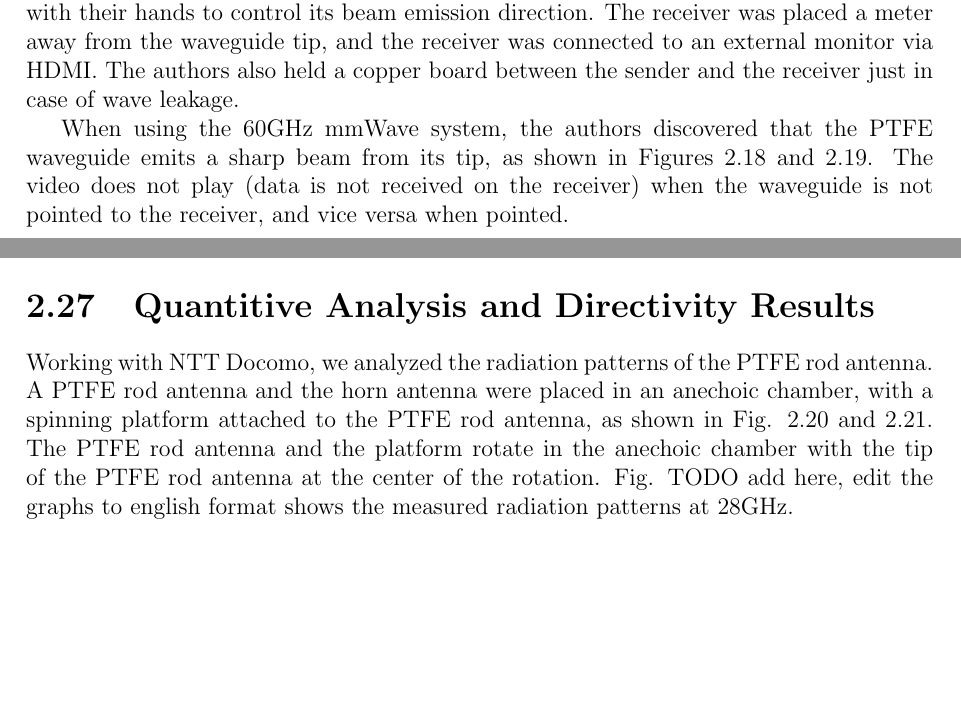
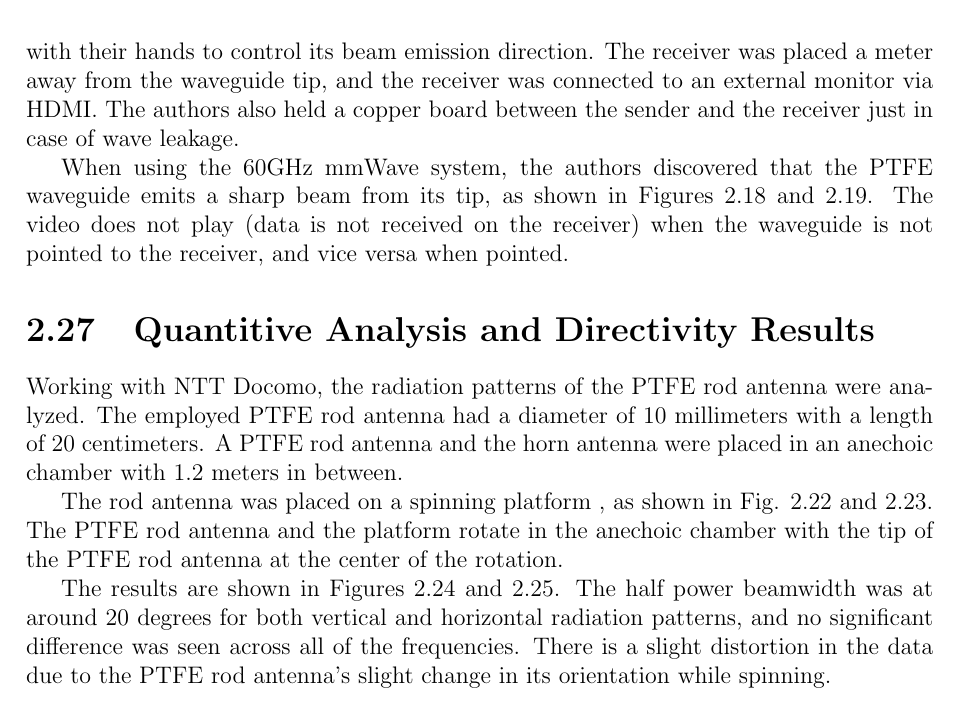
Before and after one commit to greenteabiscuit/lab-papers, a LaTeX thesis (english-ver/english-thesis.tex): two parts of pages 37 and 38 of 43 before the commit and part of page 38 of 45 after it, the two joined at a grey line, cut so that both start at the same text, the shorter picture padded with empty space. Compiled offline with pdfLaTeX.

Commit message:
added graph images and reached 36 pages

```diff
--- a/english-ver/english-thesis.tex
+++ b/english-ver/english-thesis.tex
@@ -1719,6 +1723,8 @@ and vice versa when pointed.
 \section{Quantitive Analysis and Directivity Results}
 
 Working with NTT Docomo,
-we analyzed the radiation patterns of the PTFE rod antenna.
+the radiation patterns of the PTFE rod antenna were analyzed.
+The employed PTFE rod antenna had a diameter of 10 millimeters
+with a length of 20 centimeters.
 A PTFE rod antenna and the horn antenna were placed in
-an anechoic chamber, with a spinning platform attached to the PTFE rod antenna,
+an anechoic chamber with 1.2 meters in between.
@@ -1725,8 +1748,8 @@ an anechoic chamber, with a spinning platform attached to the PTFE rod antenna,
+The rod antenna was placed on a spinning platform ,
 as shown in Fig. \ref{fig:ptfe_rod_antenna_anechoic_chamber}
 and \ref{img:horn_antenna_anechoic_chamber}.
 The PTFE rod antenna and the platform rotate in the anechoic chamber
 with the tip of the PTFE rod antenna at the center of the rotation.
-Fig. TODO add here, edit the graphs to english format shows the measured radiation patterns at 28GHz.
 
 \begin{figure}
   \centering
@@ -1744,3 +1767,12 @@ Fig. TODO add here, edit the graphs to english format shows the measured radiati
   \end{minipage}\hfill
 \end{figure}
 
+The results are shown in Figures
+\ref{fig:radiation_pattern_comparison_27_29_vertical}
+and \ref{img:radiation_pattern_comparison_27_29_horizontal}.
+The half power beamwidth was at around 20 degrees for both
+vertical and horizontal radiation patterns,
+and no significant difference was seen across all of the frequencies.
+There is a slight distortion in the data due to
+the PTFE rod antenna's slight change in its orientation
+while spinning.
```
Also changed, not shown: english-ver/img/anechoic_chamber_120_centimeters.jpg (added), english-ver/img/ptfe_rod_antenna_20cm.jpg (added), english-ver/img/radiation_pattern_comparison_27_29_horizontal.png (added), english-ver/img/radiation_pattern_comparison_27_29_vertical.png (added), english-ver/english-thesis.tex (39 more changed lines).
